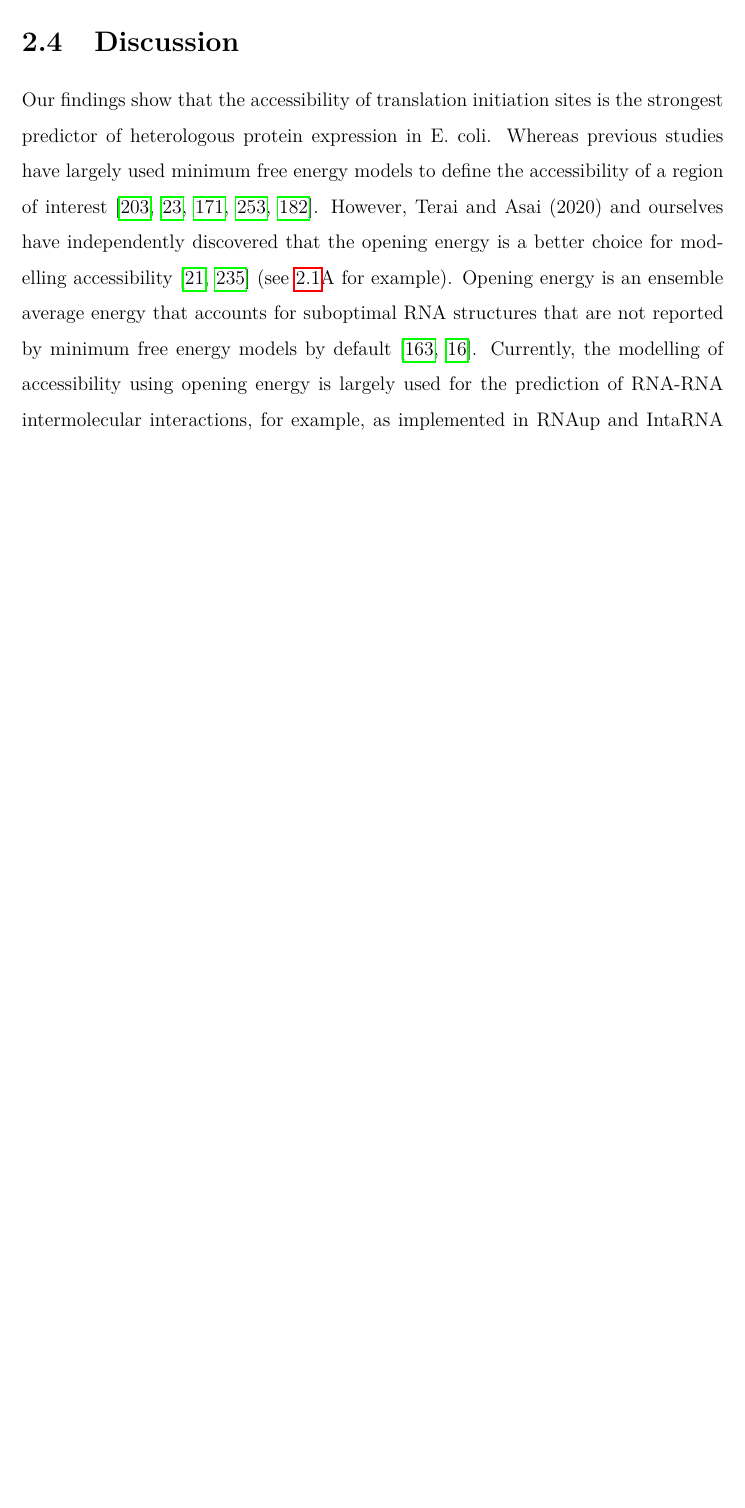
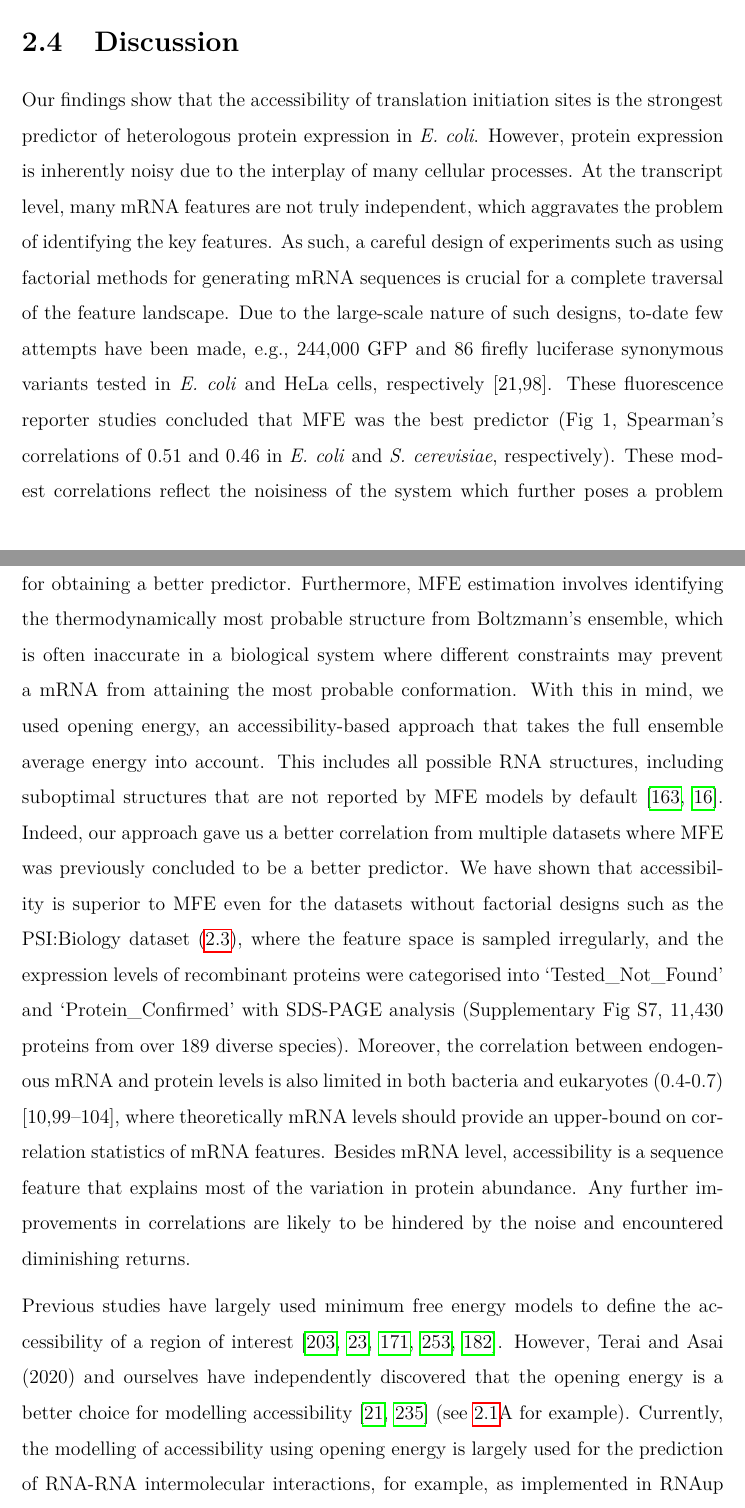
Before and after one commit to bkb3/PhD-thesis, a LaTeX thesis (main.tex, which reads chapters/TIsigner/tisigner.tex): part of page 56 of 187 before the commit and two parts of pages 56 and 58 of 188 after it, the two joined at a grey line, cut so that both start at the same text, the shorter picture padded with empty space. Compiled offline with pdfLaTeX.

Commit message:
txs auto checkin

```diff
--- a/chapters/TIsigner/tisigner.tex
+++ b/chapters/TIsigner/tisigner.tex
@@ -99,7 +99,14 @@ We then tested this finding using the luciferase reporter of \textit{Renilla ren
 As both wild-type GFP and RLuc genes are strongly expressed in \textit{E. coli}, we asked whether poorly expressed proteins can be improved by increasing accessibility of translation initiation sites. We performed densitometric analysis of previously published Western blots, which include the results of a cell-free expression system using constructs harbouring a wild-type antibody fragment or archaebacterial dioxygenase and its synonymous variants (within the first six codons) \cite{Voges2004-dt}. Indeed, variants with opening energies lower than the wild-type sequences were expressed at higher levels (Supplementary Fig \ref{fig:appendix_TIsigner_S14}).
 
 \section{Discussion}
-Our findings show that the accessibility of translation initiation sites is the strongest predictor of heterologous protein expression in E. coli. Whereas previous studies have largely used minimum free energy models to define the accessibility of a region of interest \cite{Salis2009-dh,Bhattacharyya2018-zy,Nieuwkoop2019-ft,Voges2004-dt,pelletier1987involvement}. However, Terai and Asai (2020) and ourselves have independently discovered that the opening energy is a better choice for modelling accessibility \cite{Bhandari2021-wd,Terai2020-co} (see \ref{fig:tisigner_fig1}A for example). Opening energy is an ensemble average energy that accounts for suboptimal RNA structures that are not reported by minimum free energy models by default \cite{Muckstein2006-ys,Bernhart2011-cc}. Currently, the modelling of accessibility using opening energy is largely used for the prediction of RNA-RNA intermolecular interactions, for example, as implemented in RNAup and IntaRNA \cite{Lorenz2011-rg,Mann2017-yy}. Our study has shown that this approach can be used to identify the key accessibility regions that are consistent across multiple large expression datasets. We have implemented our findings in TIsigner web server, which currently supports recombinant protein expression in \textit{E. coli} and \textit{S. cerevisiae} (optimisation regions $−24:24$ and $−7:89$, respectively; see \ref{fig:tisigner_fig1}). An independent yet similar implementation is available in XenoExpressO web server with the purpose of optimising protein expression for an \textit{E. coli} cell-free system \cite{Zayni2018-wc}. The authors showed that an increase in accessibility of a 30 bp region from the Shine-Dalgarno sequence enhances the expression level of human voltage dependent anion channel, which further supports our findings.
+Our findings show that the accessibility of translation initiation sites is the strongest predictor of heterologous protein expression in \textit{E. coli}. However, protein expression is  inherently noisy due to the interplay of many cellular processes. At the transcript level, many mRNA features are not truly independent, which aggravates the problem of identifying the key features. As such, a careful design of experiments such as using factorial methods for generating mRNA sequences is crucial for a complete traversal of the feature landscape. Due to the large-scale nature of such designs, to-date few attempts have been made, e.g., 244,000 GFP and 86 firefly luciferase synonymous variants tested in \textit{E. coli} and HeLa cells, respectively [21,98]. These fluorescence reporter studies concluded that MFE was the best predictor (Fig 1, Spearman’s correlations of 0.51 and 0.46 in \textit{E. coli} and \textit{S. cerevisiae}, respectively). These modest correlations reflect the noisiness of the system which further poses a problem for obtaining a better predictor. Furthermore, MFE estimation involves identifying the thermodynamically most probable structure from Boltzmann's ensemble, which is often inaccurate in a biological system where different constraints may prevent a mRNA from attaining the most probable conformation. With this in mind, we used opening energy, an accessibility-based approach that takes the full ensemble average energy into account. This includes all possible RNA structures, including suboptimal structures that are not reported by MFE models by default \cite{Muckstein2006-ys,Bernhart2011-cc}. Indeed, our approach gave us a better correlation from multiple datasets where MFE was previously concluded to be a better predictor. We have shown that accessibility is superior to MFE even for the datasets without factorial designs such as the PSI:Biology dataset (\ref{fig:tisigner_fig3}), where the feature space is sampled irregularly, and the expression levels of recombinant proteins were categorised into ‘Tested\_Not\_Found’ and ‘Protein\_Confirmed' with SDS-PAGE analysis (Supplementary Fig S7, 11,430 proteins from over 189 diverse species). Moreover, the correlation between endogenous mRNA and protein levels is also limited in both bacteria and eukaryotes (0.4-0.7) [10,99–104], where theoretically mRNA levels should provide an upper-bound on correlation statistics of mRNA features. Besides mRNA level, accessibility is a sequence feature that explains most of the variation in protein abundance. Any further improvements in correlations are likely to be hindered by the noise and encountered diminishing returns.
+
+
+
+
+
+
+ Previous studies have largely used minimum free energy models to define the accessibility of a region of interest \cite{Salis2009-dh,Bhattacharyya2018-zy,Nieuwkoop2019-ft,Voges2004-dt,pelletier1987involvement}. However, Terai and Asai (2020) and ourselves have independently discovered that the opening energy is a better choice for modelling accessibility \cite{Bhandari2021-wd,Terai2020-co} (see \ref{fig:tisigner_fig1}A for example). Currently, the modelling of accessibility using opening energy is largely used for the prediction of RNA-RNA intermolecular interactions, for example, as implemented in RNAup and IntaRNA \cite{Lorenz2011-rg,Mann2017-yy}. Our study has shown that this approach can be used to identify the key accessibility regions that are consistent across multiple large expression datasets. We have implemented our findings in TIsigner web server, which currently supports recombinant protein expression in \textit{E. coli} and \textit{S. cerevisiae} (optimisation regions $−24:24$ and $−7:89$, respectively; see \ref{fig:tisigner_fig1}). An independent yet similar implementation is available in XenoExpressO web server with the purpose of optimising protein expression for an \textit{E. coli} cell-free system \cite{Zayni2018-wc}. The authors showed that an increase in accessibility of a 30 bp region from the Shine-Dalgarno sequence enhances the expression level of human voltage dependent anion channel, which further supports our findings.
 
 The strengths of our approaches are five-fold. Firstly, the likelihood of success or failure can be assessed prior to running an experiment. Users can compare the opening energies calculated for the input and optimised sequences and the distributions of the ‘success’ and ‘failure’ of the PSI:Biology targets. We also introduced a scoring scheme to score the input and optimised sequences based upon how likely they are to be expressed (Supplementary Fig \ref{fig:appendix_TIsigner_S12}; see also Methods). Secondly, optimised sequences can have up to the first nine codons substituted (by default), meaning that gene optimisation using a standard PCR cloning method is feasible. For cloning, we propose a nested PCR approach, in which the final PCR reaction utilises a forward primer designed according to the optimised sequence \cite{Sambrook2001-ki} (Supplementary Fig \ref{fig:appendix_TIsigner_S10}D). Thirdly, the cost of gene optimisation can be reduced dramatically as gene synthesis is replaced with PCR using our approach. This enables high-throughput protein expression screening using the optimised sequences, generated at a low cost. Fourthly, tunable expression is possible, i.e. high, intermediate or even low expression $5^{\prime}$ codon sequences can be designed, allowing for more control over heterologous protein production, as demonstrated by our experiments (\ref{fig:tisigner_fig4}). Finally, our fast, lightweight, coarse-grained simulation approach has opened up new avenues to study several aspects of gene expression, such as transcription, translation, cellular growth, and turnovers, which give good proxies to how cellular systems behave.
 
```
